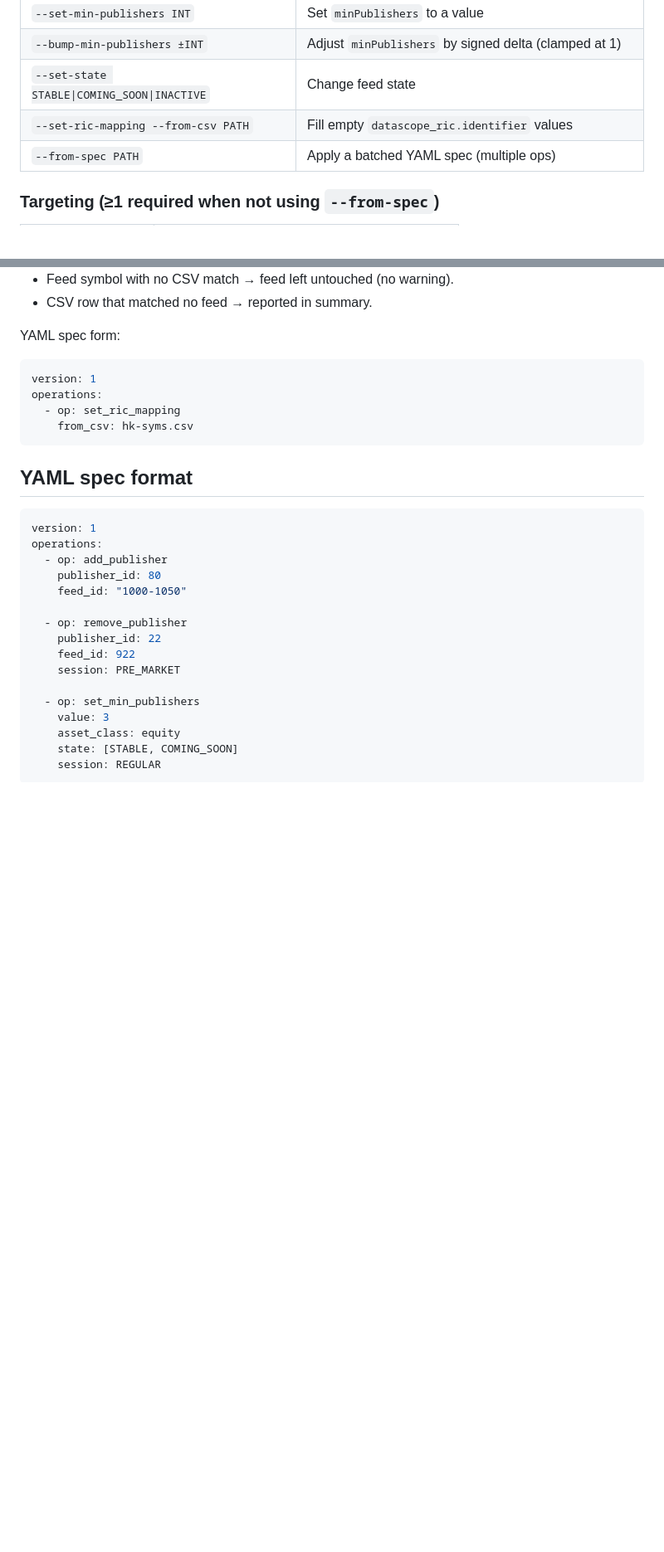
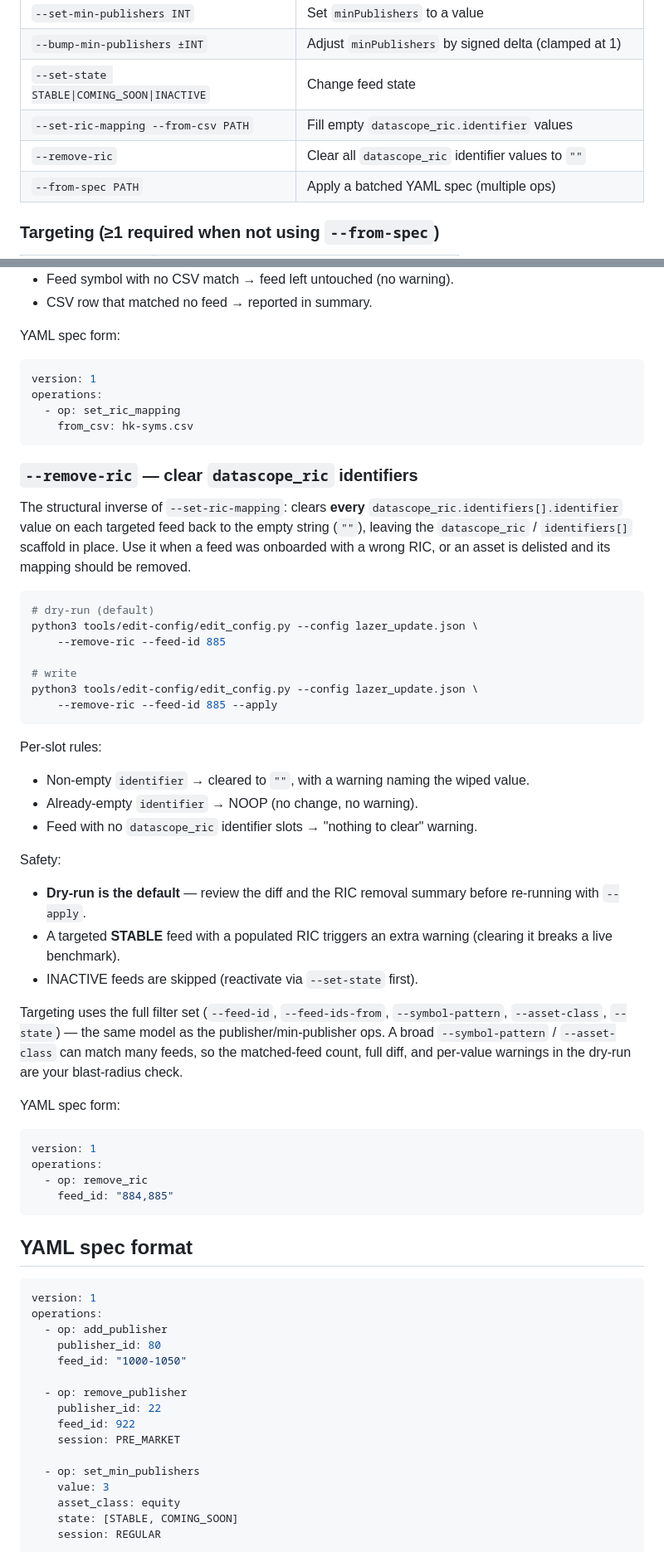
Before and after one commit to mariobern/integration-benchmarking, a Markdown page: docs/edit_config.md, 2 parts joined by grey strips. Shown at 83% size. Drawn GitHub-style; blank space fills up the shorter version.

Commit message:
docs: document --remove-ric in edit_config.py

````diff
--- a/docs/edit_config.md
+++ b/docs/edit_config.md
@@ -44,6 +44,7 @@ python3 tools/edit-config/edit_config.py --config lazer_update.json [OPERATION]
 | `--bump-min-publishers ±INT`                | Adjust `minPublishers` by signed delta (clamped at 1)    |
 | `--set-state STABLE\|COMING_SOON\|INACTIVE` | Change feed state                                        |
 | `--set-ric-mapping --from-csv PATH`         | Fill empty `datascope_ric.identifier` values             |
+| `--remove-ric`                              | Clear all `datascope_ric` identifier values to `""`      |
 | `--from-spec PATH`                          | Apply a batched YAML spec (multiple ops)                 |
 
 ### Targeting (≥1 required when not using `--from-spec`)
@@ -189,6 +190,53 @@ operations:
     from_csv: hk-syms.csv
 ```
 
+### `--remove-ric` — clear `datascope_ric` identifiers
+
+The structural inverse of `--set-ric-mapping`: clears **every**
+`datascope_ric.identifiers[].identifier` value on each targeted feed back to the
+empty string (`""`), leaving the `datascope_ric` / `identifiers[]` scaffold in
+place. Use it when a feed was onboarded with a wrong RIC, or an asset is delisted
+and its mapping should be removed.
+
+```bash
+# dry-run (default)
+python3 tools/edit-config/edit_config.py --config lazer_update.json \
+    --remove-ric --feed-id 885
+
+# write
+python3 tools/edit-config/edit_config.py --config lazer_update.json \
+    --remove-ric --feed-id 885 --apply
+```
+
+Per-slot rules:
+
+- Non-empty `identifier` → cleared to `""`, with a warning naming the wiped value.
+- Already-empty `identifier` → NOOP (no change, no warning).
+- Feed with no `datascope_ric` identifier slots → "nothing to clear" warning.
+
+Safety:
+
+- **Dry-run is the default** — review the diff and the RIC removal summary before
+  re-running with `--apply`.
+- A targeted **STABLE** feed with a populated RIC triggers an extra warning
+  (clearing it breaks a live benchmark).
+- INACTIVE feeds are skipped (reactivate via `--set-state` first).
+
+Targeting uses the full filter set (`--feed-id`, `--feed-ids-from`,
+`--symbol-pattern`, `--asset-class`, `--state`) — the same model as the
+publisher/min-publisher ops. A broad `--symbol-pattern` / `--asset-class` can
+match many feeds, so the matched-feed count, full diff, and per-value warnings
+in the dry-run are your blast-radius check.
+
+YAML spec form:
+
+```yaml
+version: 1
+operations:
+  - op: remove_ric
+    feed_id: "884,885"
+```
+
 ## YAML spec format
 
 ```yaml
````
Also changed, not shown: CLAUDE.md (+1 -1 lines).
